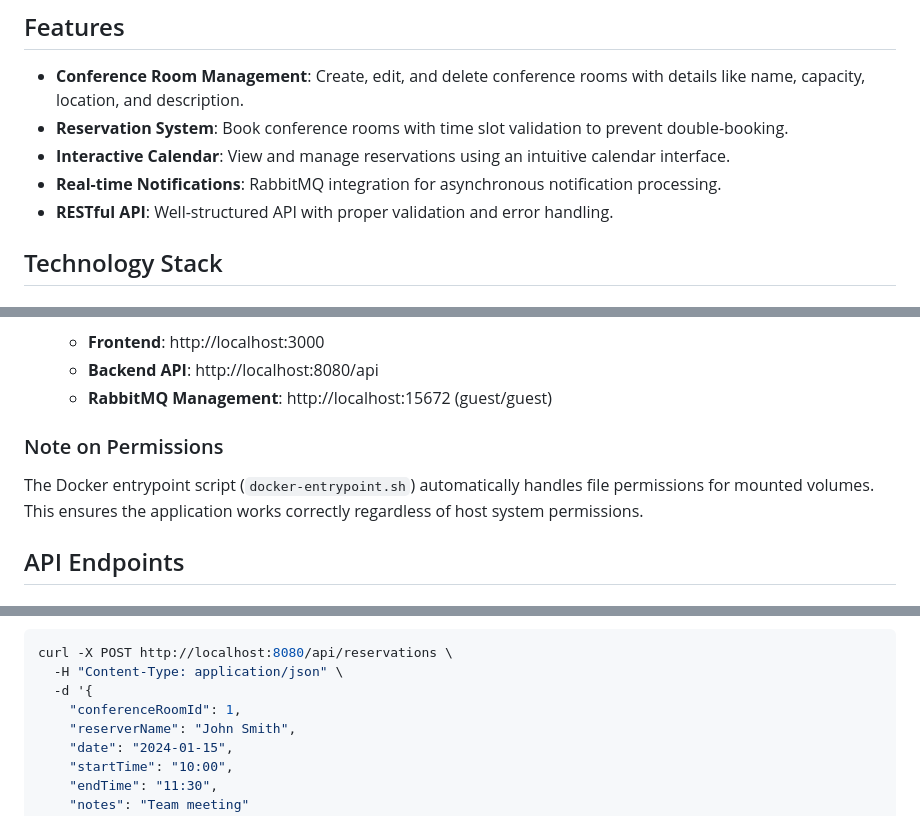
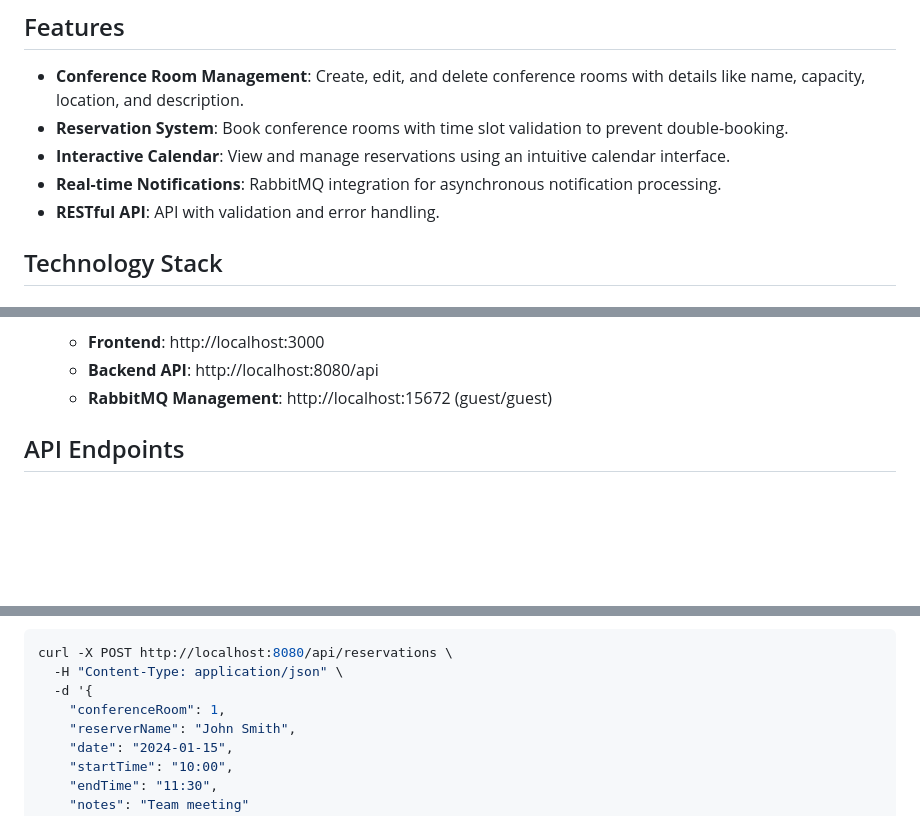
Before and after one commit to revollter/wip-test, a Markdown page: README.md, 3 parts joined by grey strips. Drawn GitHub-style; blank space fills up the shorter version.

```diff
--- a/README.md
+++ b/README.md
@@ -8,7 +8,7 @@ A full-stack web application for managing conference room reservations, built wi
 - **Reservation System**: Book conference rooms with time slot validation to prevent double-booking.
 - **Interactive Calendar**: View and manage reservations using an intuitive calendar interface.
 - **Real-time Notifications**: RabbitMQ integration for asynchronous notification processing.
-- **RESTful API**: Well-structured API with proper validation and error handling.
+- **RESTful API**: API with validation and error handling.
 
 ## Technology Stack
 
@@ -93,9 +93,6 @@ A full-stack web application for managing conference room reservations, built wi
    - **Backend API**: http://localhost:8080/api
    - **RabbitMQ Management**: http://localhost:15672 (guest/guest)
 
-### Note on Permissions
-
-The Docker entrypoint script (`docker-entrypoint.sh`) automatically handles file permissions for mounted volumes. This ensures the application works correctly regardless of host system permissions.
 
 ## API Endpoints
 
@@ -141,7 +138,7 @@ curl -X POST http://localhost:8080/api/rooms \
 curl -X POST http://localhost:8080/api/reservations \
   -H "Content-Type: application/json" \
   -d '{
-    "conferenceRoomId": 1,
+    "conferenceRoom": 1,
     "reserverName": "John Smith",
     "date": "2024-01-15",
     "startTime": "10:00",
```
